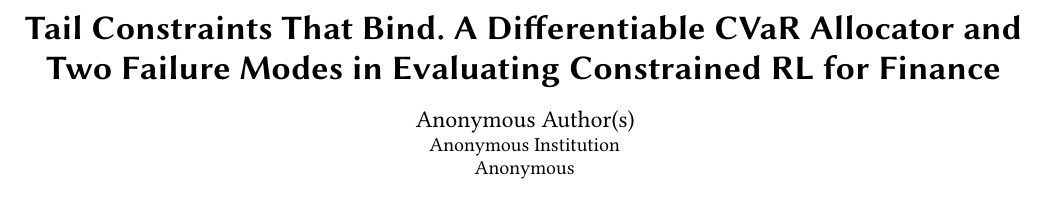
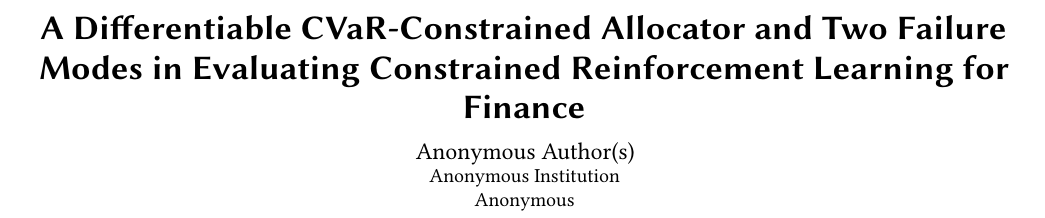
Before and after one commit to nl2992/ICAIF_cvar-rl-portfolio-allocator, a LaTeX paper (paper/main.tex): part of page 1 of 8, cut at the place of the change. Compiled offline with pdfLaTeX.

Commit message:
Reword title to flow; fix keyword list formatting

```diff
--- a/paper/main.tex
+++ b/paper/main.tex
@@ -16,8 +16,8 @@
 
 \begin{document}
 
-\title{Tail Constraints That Bind. A Differentiable CVaR Allocator and Two
-Failure Modes in Evaluating Constrained RL for Finance}
+\title{A Differentiable CVaR-Constrained Allocator and Two Failure Modes
+in Evaluating Constrained Reinforcement Learning for Finance}
 
 \author{Anonymous Author(s)}
 \affiliation{\institution{Anonymous Institution}\country{Anonymous}}
```
